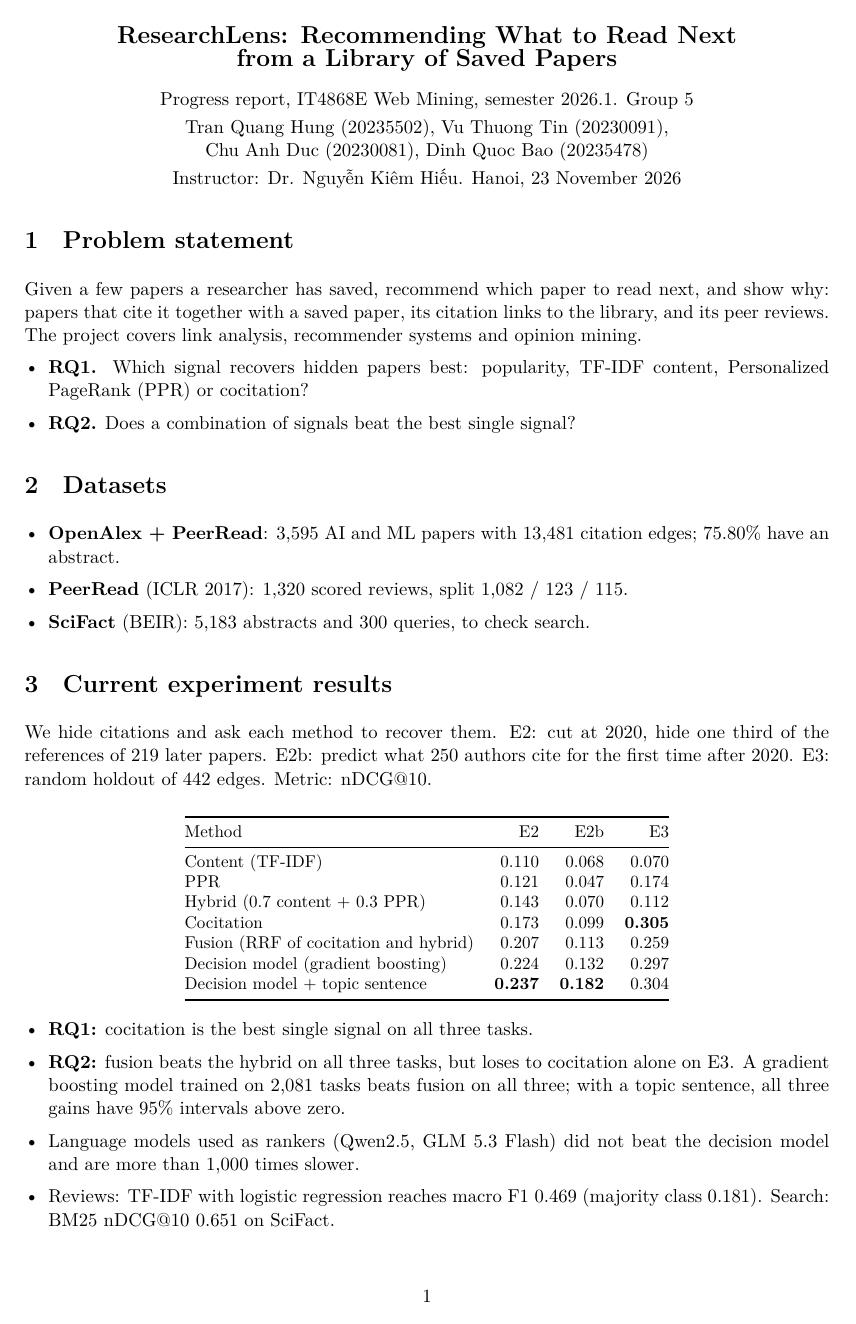
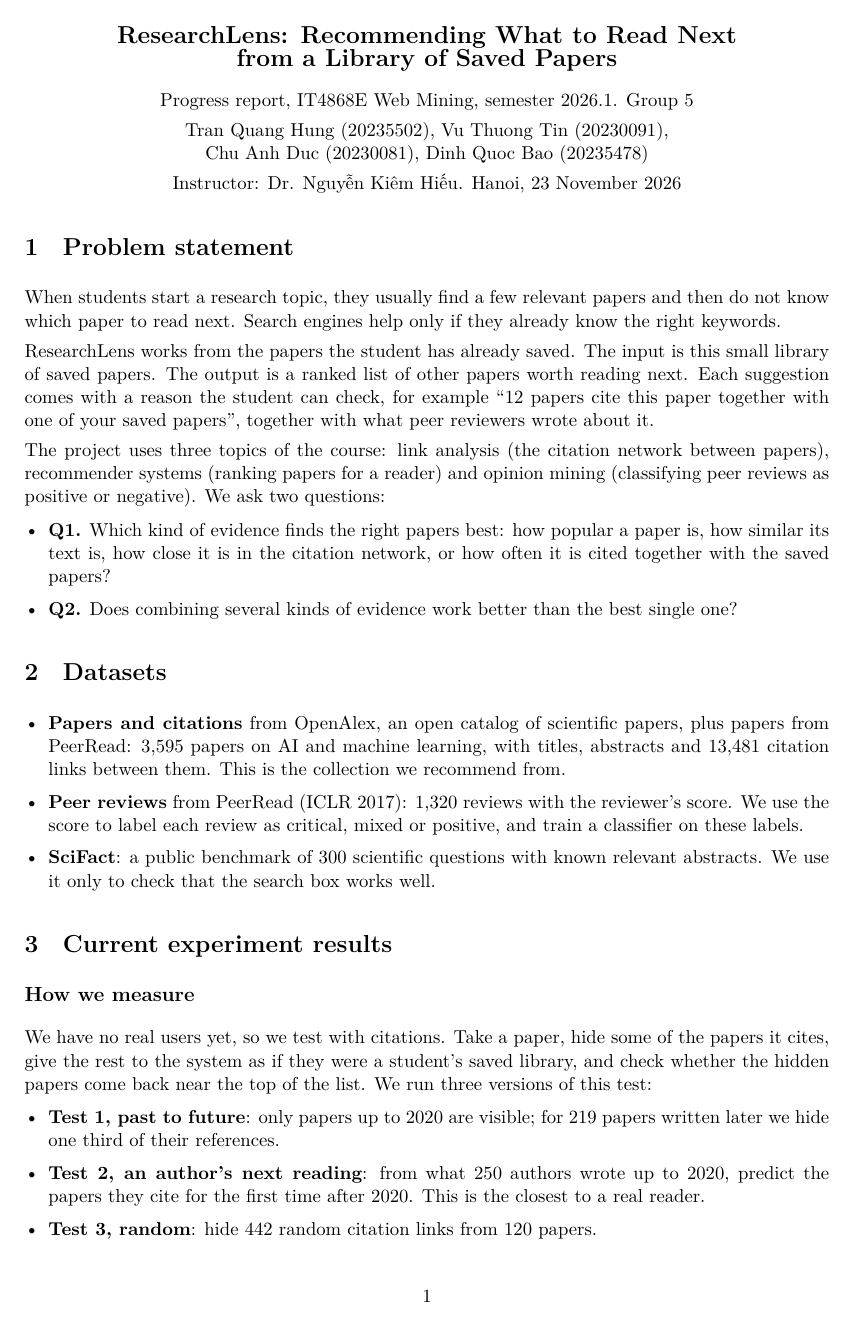
Before and after one commit to hungtrab/ResearchLens, a LaTeX document (report/progress.tex): page 1 of 2 before the commit and page 1 of 3 after it. Compiled offline with XeLaTeX.

Commit message:
report: rewrite progress report for a reader new to the project
Co-Authored-By: Claude Opus 5.5 <noreply@anthropic.com>

```diff
--- a/report/progress.tex
+++ b/report/progress.tex
@@ -2,11 +2,12 @@
 \usepackage{fontspec}
 \setmainfont{Latin Modern Roman}
 \usepackage[margin=2.2cm]{geometry}
-\usepackage{booktabs,enumitem}
+\usepackage{booktabs,enumitem,url}
 \usepackage[hidelinks]{hyperref}
 \setlist{itemsep=1pt,topsep=2pt,leftmargin=*}
-\setlength{\parskip}{3pt}
+\setlength{\parskip}{4pt}
 \setlength{\parindent}{0pt}
+\newcommand{\RepoURL}{\url{https://github.com/hungtrab/ResearchLens}}
 
 \begin{document}
 \begin{center}
@@ -17,18 +18,28 @@ Instructor: Dr. Nguyễn Kiêm Hiếu. Hanoi, 23 November 2026
 \end{center}
 
 \section{Problem statement}
-Given a few papers a researcher has saved, recommend which paper to read next, and show why: papers that cite it together with a saved paper, its citation links to the library, and its peer reviews. The project covers link analysis, recommender systems and opinion mining.
+When students start a research topic, they usually find a few relevant papers and then do not know which paper to read next. Search engines help only if they already know the right keywords.
+
+ResearchLens works from the papers the student has already saved. The input is this small library of saved papers. The output is a ranked list of other papers worth reading next. Each suggestion comes with a reason the student can check, for example ``12 papers cite this paper together with one of your saved papers'', together with what peer reviewers wrote about it.
+
+The project uses three topics of the course: link analysis (the citation network between papers), recommender systems (ranking papers for a reader) and opinion mining (classifying peer reviews as positive or negative). We ask two questions:
 \begin{itemize}
-\item \textbf{RQ1.} Which signal recovers hidden papers best: popularity, TF-IDF content, Personalized PageRank (PPR) or cocitation?
-\item \textbf{RQ2.} Does a combination of signals beat the best single signal?
+\item \textbf{Q1.} Which kind of evidence finds the right papers best: how popular a paper is, how similar its text is, how close it is in the citation network, or how often it is cited together with the saved papers?
+\item \textbf{Q2.} Does combining several kinds of evidence work better than the best single one?
 \end{itemize}
 
 \section{Datasets}
 \begin{itemize}
-\item \textbf{OpenAlex + PeerRead}: 3,595 AI and ML papers with 13,481 citation edges; 75.80\% have an abstract.
-\item \textbf{PeerRead} (ICLR 2017): 1,320 scored reviews, split 1,082 / 123 / 115.
-\item \textbf{SciFact} (BEIR): 5,183 abstracts and 300 queries, to check search.
+\item \textbf{Papers and citations} from OpenAlex, an open catalog of scientific papers, plus papers from PeerRead: 3,595 papers on AI and machine learning, with titles, abstracts and 13,481 citation links between them. This is the collection we recommend from.
+\item \textbf{Peer reviews} from PeerRead (ICLR 2017): 1,320 reviews with the reviewer's score. We use the score to label each review as critical, mixed or positive, and train a classifier on these labels.
+\item \textbf{SciFact}: a public benchmark of 300 scientific questions with known relevant abstracts. We use it only to check that the search box works well.
 \end{itemize}
 
 \section{Current experiment results}
-We hide citations and ask each method to recover them. E2: cut at 2020, hide one third of the references of 219 later papers. E2b: predict what 250 authors cite for the first time after 2020. E3: random holdout of 442 edges. Metric: nDCG@10.
+\subsection*{How we measure}
+We have no real users yet, so we test with citations. Take a paper, hide some of the papers it cites, give the rest to the system as if they were a student's saved library, and check whether the hidden papers come back near the top of the list. We run three versions of this test:
+\begin{itemize}
+\item \textbf{Test 1, past to future}: only papers up to 2020 are visible; for 219 papers written later we hide one third of their references.
+\item \textbf{Test 2, an author's next reading}: from what 250 authors wrote up to 2020, predict the papers they cite for the first time after 2020. This is the closest to a real reader.
+\item \textbf{Test 3, random}: hide 442 random citation links from 120 papers.
+\end{itemize}
@@ -36,6 +57,2 @@ We hide citations and ask each method to recover them. E2: cut at 2020, hide one
 \begin{center}\small
 \begin{tabular}{@{}lrrr@{}}\toprule
-Method & E2 & E2b & E3\\\midrule
-Content (TF-IDF) & 0.110 & 0.068 & 0.070\\
-PPR & 0.121 & 0.047 & 0.174\\
-Hybrid (0.7 content + 0.3 PPR) & 0.143 & 0.070 & 0.112\\
@@ -42,4 +62 @@ Hybrid (0.7 content + 0.3 PPR) & 0.143 & 0.070 & 0.112\\
 Cocitation & 0.173 & 0.099 & \textbf{0.305}\\
-Fusion (RRF of cocitation and hybrid) & 0.207 & 0.113 & 0.259\\
-Decision model (gradient boosting) & 0.224 & 0.132 & 0.297\\
-Decision model + topic sentence & \textbf{0.237} & \textbf{0.182} & 0.304\\\bottomrule
@@ -49,5 +69 @@ Decision model + topic sentence & \textbf{0.237} & \textbf{0.182} & 0.304\\\bott
 \begin{itemize}
-\item \textbf{RQ1:} cocitation is the best single signal on all three tasks.
-\item \textbf{RQ2:} fusion beats the hybrid on all three tasks, but loses to cocitation alone on E3. A gradient boosting model trained on 2,081 tasks beats fusion on all three; with a topic sentence, all three gains have 95\% intervals above zero.
-\item Language models used as rankers (Qwen2.5, GLM 5.3 Flash) did not beat the decision model and are more than 1,000 times slower.
-\item Reviews: TF-IDF with logistic regression reaches macro F1 0.469 (majority class 0.181). Search: BM25 nDCG@10 0.651 on SciFact.
@@ -58,2 +80 @@ Decision model + topic sentence & \textbf{0.237} & \textbf{0.182} & 0.304\\\bott
 
-\textbf{Design and implementation.} FastAPI backend, HTML and JavaScript interface, SQLite for libraries and notes. TF-IDF, BM25 and the citation graph are built in memory; NetworkX computes PageRank and communities. All views are working, and 574 automated tests pass.
```
Also changed, not shown: deliverables/Group05_ProgressReport.pdf, report/progress.tex (34 more changed lines), 1 other file.
